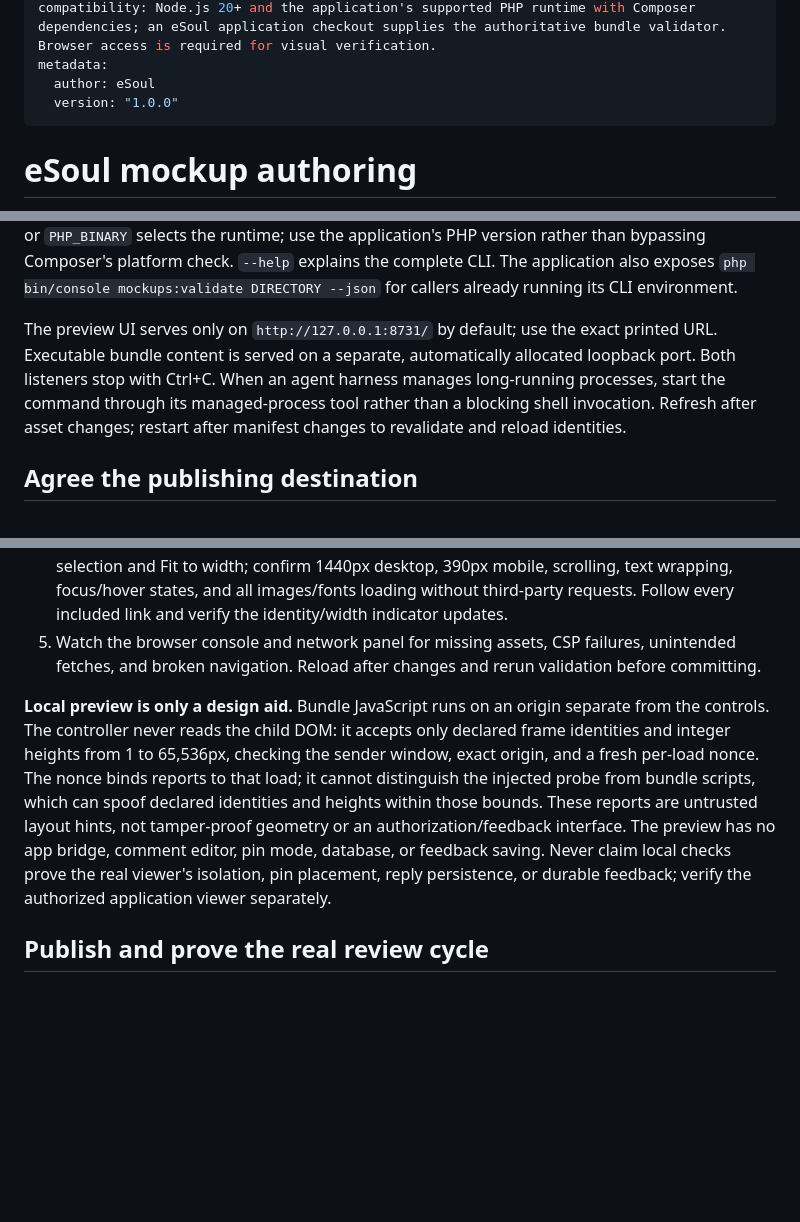
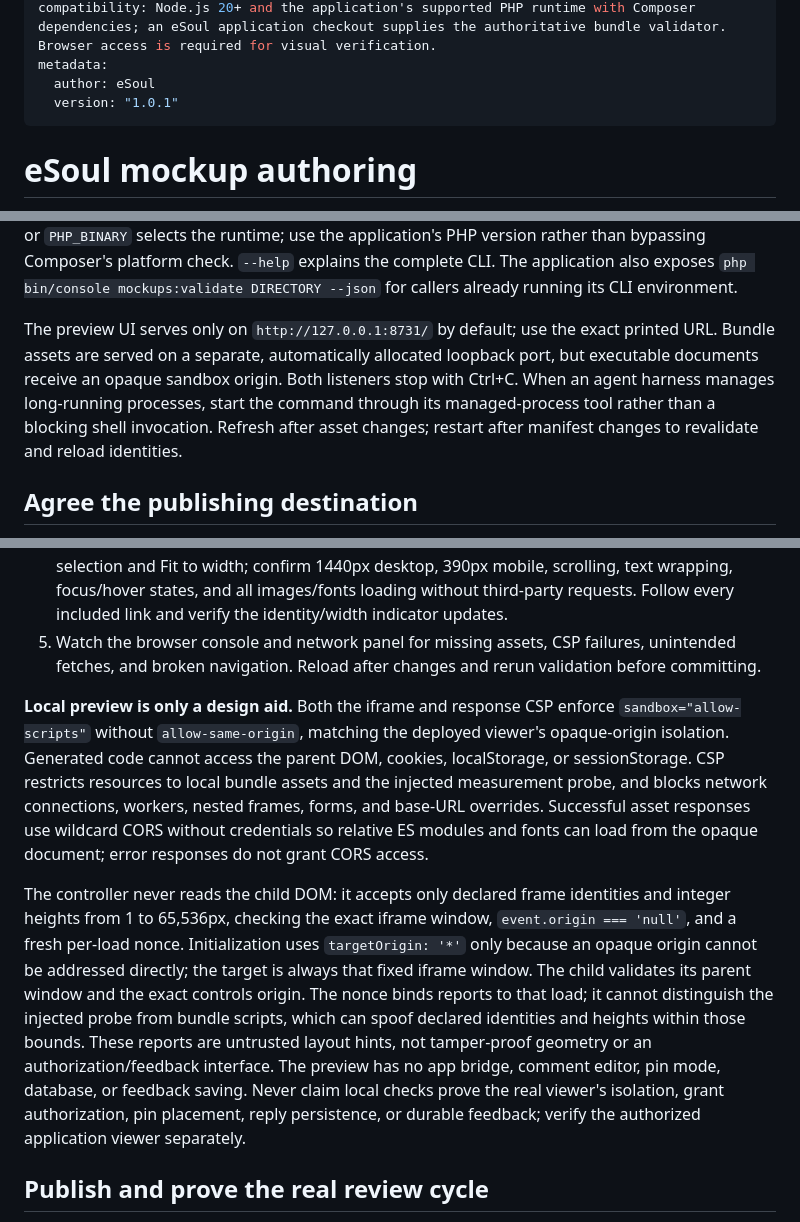
Before and after one commit to eSoul-cz/skills, a Markdown page: skills/esoul-mockup-authoring/SKILL.md, 3 parts joined by grey strips. Drawn GitHub-style; blank space fills up the shorter version.

Commit message:
:memo: [mockups] document opaque authoring previews

```diff
--- a/skills/esoul-mockup-authoring/SKILL.md
+++ b/skills/esoul-mockup-authoring/SKILL.md
@@ -4,7 +4,7 @@ description: Author, adapt, validate, locally preview, and publish ready-built i
 compatibility: Node.js 20+ and the application's supported PHP runtime with Composer dependencies; an eSoul application checkout supplies the authoritative bundle validator. Browser access is required for visual verification.
 metadata:
   author: eSoul
-  version: "1.0.0"
+  version: "1.0.1"
 ---
 
 # eSoul mockup authoring
@@ -31,7 +31,7 @@ node "$SKILL_DIR/scripts/mockup.mjs" preview ./sharing/shop --app-root /path/to/
 
 Omitting the bundle path selects `example/` relative to this skill, not the current directory. The app root defaults to `ESOUL_MOCKUP_APP_ROOT` or the current working directory, never the skill's install location. Explicit bundle/app-root paths are resolved from the current directory. `--php /path/to/php` or `PHP_BINARY` selects the runtime; use the application's PHP version rather than bypassing Composer's platform check. `--help` explains the complete CLI. The application also exposes `php bin/console mockups:validate DIRECTORY --json` for callers already running its CLI environment.
 
-The preview UI serves only on `http://127.0.0.1:8731/` by default; use the exact printed URL. Executable bundle content is served on a separate, automatically allocated loopback port. Both listeners stop with Ctrl+C. When an agent harness manages long-running processes, start the command through its managed-process tool rather than a blocking shell invocation. Refresh after asset changes; restart after manifest changes to revalidate and reload identities.
+The preview UI serves only on `http://127.0.0.1:8731/` by default; use the exact printed URL. Bundle assets are served on a separate, automatically allocated loopback port, but executable documents receive an opaque sandbox origin. Both listeners stop with Ctrl+C. When an agent harness manages long-running processes, start the command through its managed-process tool rather than a blocking shell invocation. Refresh after asset changes; restart after manifest changes to revalidate and reload identities.
 
 ## Agree the publishing destination
 
@@ -72,7 +72,9 @@ The application injects its versioned bridge when serving HTML. Do not copy `bri
 4. Run `preview`, open the printed loopback URL in a browser, and inspect all frames. Use frame selection and Fit to width; confirm 1440px desktop, 390px mobile, scrolling, text wrapping, focus/hover states, and all images/fonts loading without third-party requests. Follow every included link and verify the identity/width indicator updates.
 5. Watch the browser console and network panel for missing assets, CSP failures, unintended fetches, and broken navigation. Reload after changes and rerun validation before committing.
 
-**Local preview is only a design aid.** Bundle JavaScript runs on an origin separate from the controls. The controller never reads the child DOM: it accepts only declared frame identities and integer heights from 1 to 65,536px, checking the sender window, exact origin, and a fresh per-load nonce. The nonce binds reports to that load; it cannot distinguish the injected probe from bundle scripts, which can spoof declared identities and heights within those bounds. These reports are untrusted layout hints, not tamper-proof geometry or an authorization/feedback interface. The preview has no app bridge, comment editor, pin mode, database, or feedback saving. Never claim local checks prove the real viewer's isolation, pin placement, reply persistence, or durable feedback; verify the authorized application viewer separately.
+**Local preview is only a design aid.** Both the iframe and response CSP enforce `sandbox="allow-scripts"` without `allow-same-origin`, matching the deployed viewer's opaque-origin isolation. Generated code cannot access the parent DOM, cookies, localStorage, or sessionStorage. CSP restricts resources to local bundle assets and the injected measurement probe, and blocks network connections, workers, nested frames, forms, and base-URL overrides. Successful asset responses use wildcard CORS without credentials so relative ES modules and fonts can load from the opaque document; error responses do not grant CORS access.
+
+The controller never reads the child DOM: it accepts only declared frame identities and integer heights from 1 to 65,536px, checking the exact iframe window, `event.origin === 'null'`, and a fresh per-load nonce. Initialization uses `targetOrigin: '*'` only because an opaque origin cannot be addressed directly; the target is always that fixed iframe window. The child validates its parent window and the exact controls origin. The nonce binds reports to that load; it cannot distinguish the injected probe from bundle scripts, which can spoof declared identities and heights within those bounds. These reports are untrusted layout hints, not tamper-proof geometry or an authorization/feedback interface. The preview has no app bridge, comment editor, pin mode, database, or feedback saving. Never claim local checks prove the real viewer's isolation, grant authorization, pin placement, reply persistence, or durable feedback; verify the authorized application viewer separately.
 
 ## Publish and prove the real review cycle
 
```
Also changed, not shown: other parts of skills/esoul-mockup-authoring/SKILL.md (+1 -1 lines).
